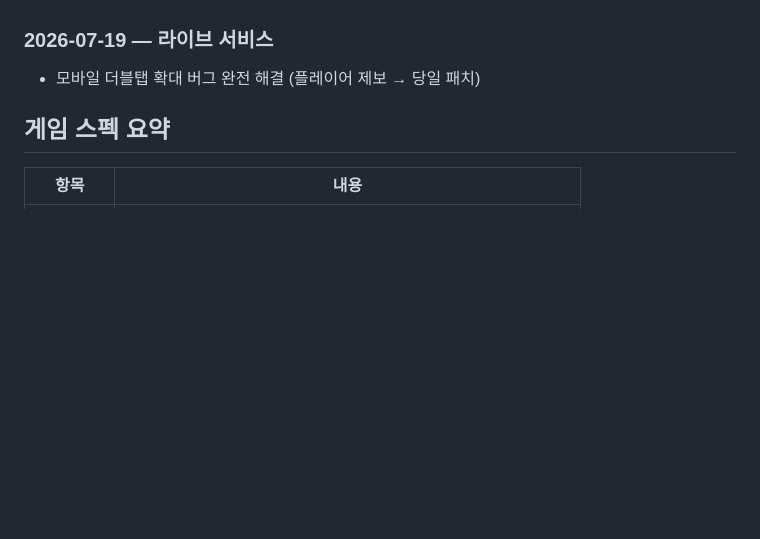
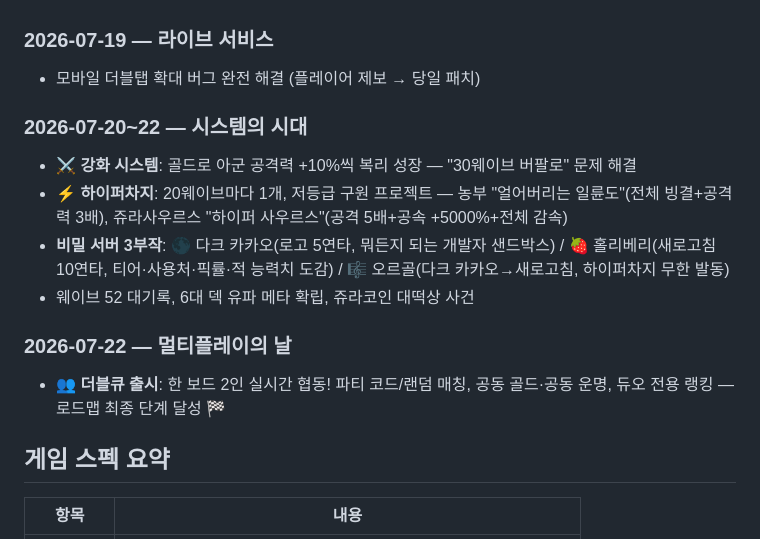
Before and after one commit to kongpot9/tower-defense, a Markdown page: DEVLOG.md, the part around the change. Rendered like a GitHub page; blank space fills up the shorter version.

Commit message:
개발 일지 갱신 - 시스템의 시대와 멀티플레이의 날
Co-Authored-By: Claude Fable 5 <noreply@anthropic.com>

```diff
--- a/DEVLOG.md
+++ b/DEVLOG.md
@@ -37,6 +37,17 @@
 ### 2026-07-19 — 라이브 서비스
 
 - 모바일 더블탭 확대 버그 완전 해결 (플레이어 제보 → 당일 패치)
+
+### 2026-07-20~22 — 시스템의 시대
+
+- **⚔️ 강화 시스템**: 골드로 아군 공격력 +10%씩 복리 성장 — "30웨이브 버팔로" 문제 해결
+- **⚡ 하이퍼차지**: 20웨이브마다 1개, 저등급 구원 프로젝트 — 농부 "얼어버리는 일륜도"(전체 빙결+공격력 3배), 쥬라사우르스 "하이퍼 사우르스"(공격 5배+공속 +5000%+전체 감속)
+- **비밀 서버 3부작**: 🌑 다크 카카오(로고 5연타, 뭐든지 되는 개발자 샌드박스) / 🍓 홀리베리(새로고침 10연타, 티어·사용처·픽률·적 능력치 도감) / 🎼 오르골(다크 카카오→새로고침, 하이퍼차지 무한 발동)
+- 웨이브 52 대기록, 6대 덱 유파 메타 확립, 쥬라코인 대떡상 사건
+
+### 2026-07-22 — 멀티플레이의 날
+
+- **👥 더블큐 출시**: 한 보드 2인 실시간 협동! 파티 코드/랜덤 매칭, 공동 골드·공동 운명, 듀오 전용 랭킹 — 로드맵 최종 단계 달성 🏁
 
 ## 게임 스펙 요약
 
```
